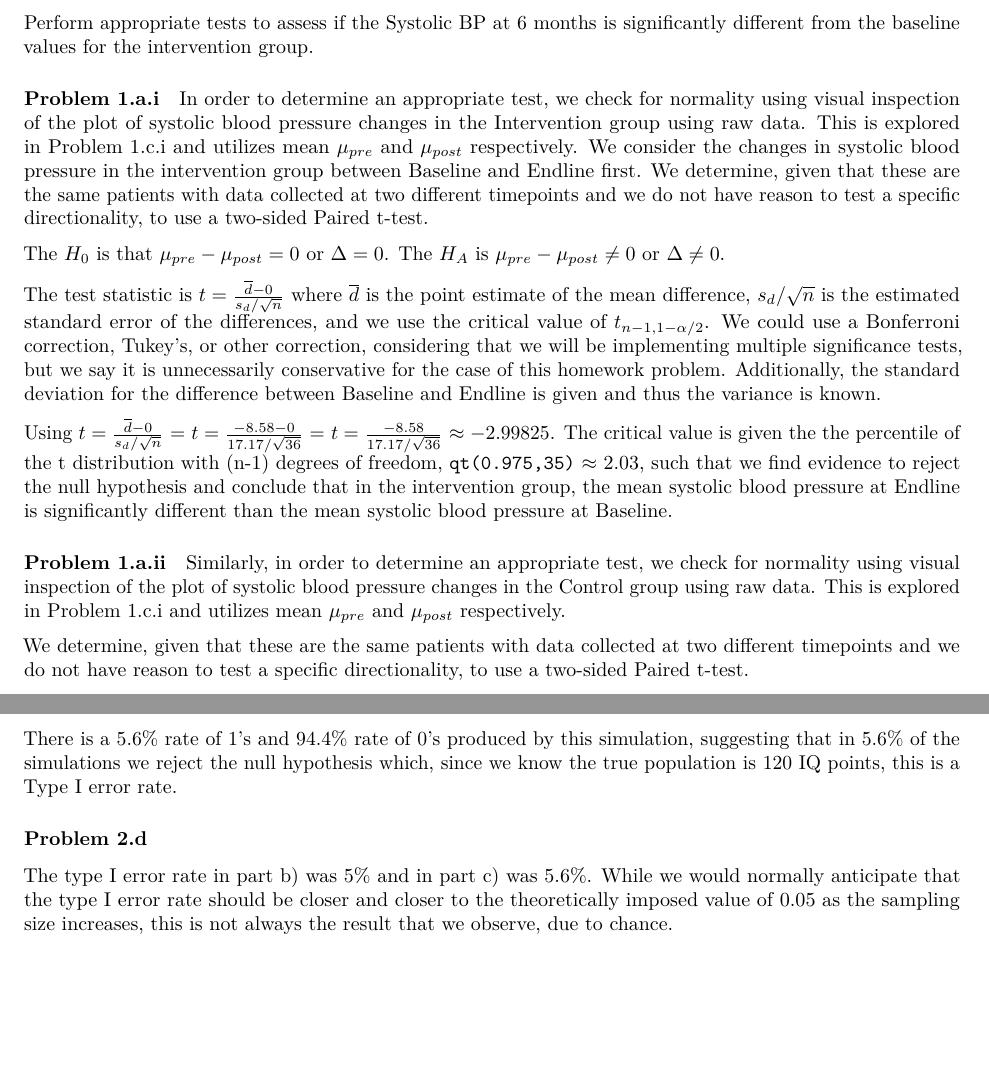
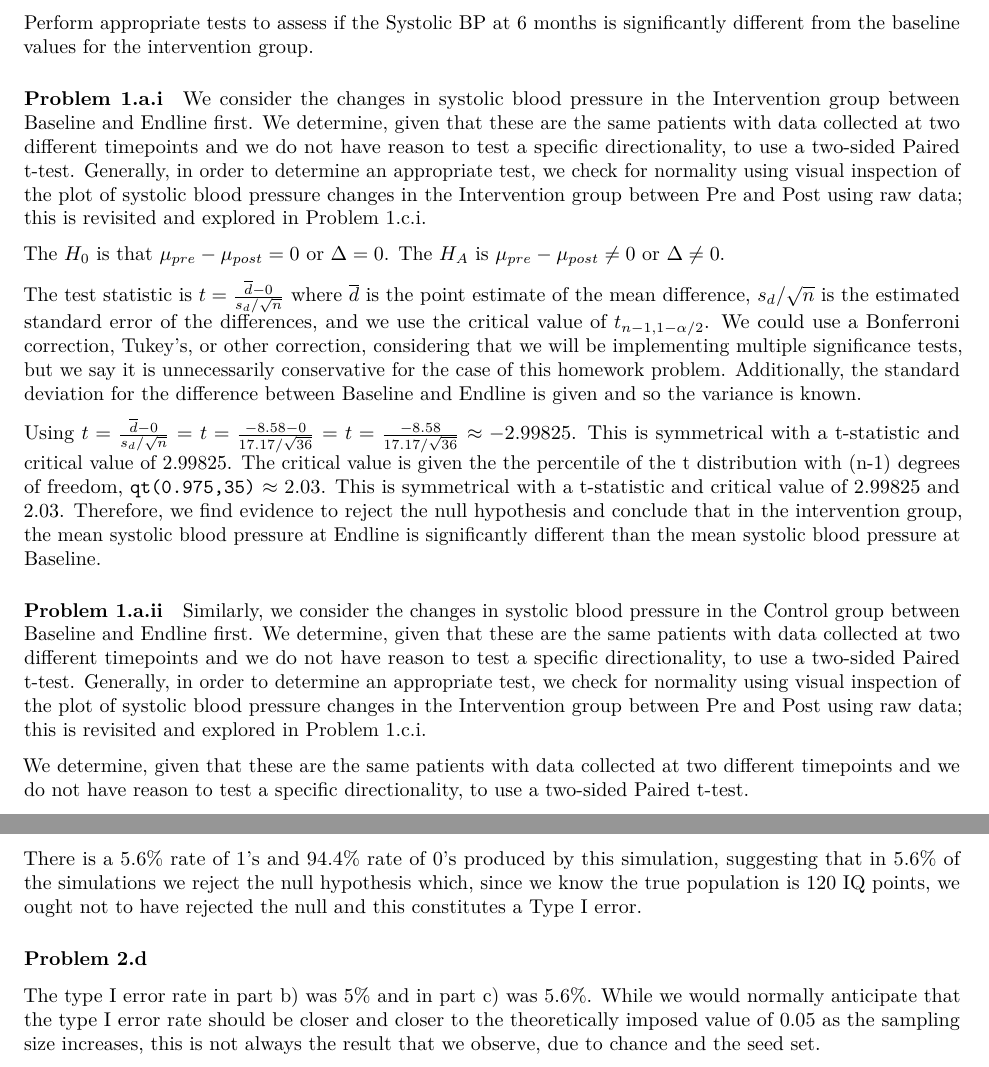
Before and after one commit to EmilHafeez/p8130_hw3_eh2928, an R Markdown document (p8130_hw3_eh2928.Rmd): two parts of pages 2 and 9 of 9, joined at a grey line, cut so that both start at the same text, the shorter picture padded with empty space. Rendered offline with R 4.5, knitr and Pandoc, then LaTeX, with nearby package versions.

Commit message:
final revisions

````diff
--- a/p8130_hw3_eh2928.Rmd
+++ b/p8130_hw3_eh2928.Rmd
@@ -38,18 +38,18 @@ Perform appropriate tests to assess if the Systolic BP at 6 months is significan
 
 #### Problem 1.a.i
 
-In order to determine an appropriate test, we check for normality using visual inspection of the plot of systolic blood pressure changes in the Intervention group using raw data. This is explored in Problem 1.c.i and utilizes mean $\mu_{pre}$ and $\mu_{post}$ respectively. We consider the changes in systolic blood pressure in the intervention group between Baseline and Endline first. We determine, given that these are the same patients with data collected at two different timepoints and we do not have reason to test a specific directionality, to use a two-sided Paired t-test.
+We consider the changes in systolic blood pressure in the Intervention group between Baseline and Endline first. We determine, given that these are the same patients with data collected at two different timepoints and we do not have reason to test a specific directionality, to use a two-sided Paired t-test.  Generally, in order to determine an appropriate test, we check for normality using visual inspection of the plot of systolic blood pressure changes in the Intervention group between Pre and Post using raw data; this is revisited and explored in Problem 1.c.i.
 
 The $H_0$ is that $\mu_{pre} -\mu_{post} = 0$ or $\Delta = 0$. The $H_A$ is $\mu_{pre} -\mu_{post} \neq 0$ or $\Delta \neq 0$.
 
-The test statistic is $t=\frac{\overline d-0}{s_{d} / \sqrt{n}}$ where $\overline d$ is the point estimate of the mean difference, $s_{d} / \sqrt{n}$ is the estimated standard error of the differences, and we use the critical value of $t_{n-1,1-{\alpha/2}}$. We could use a Bonferroni correction,  Tukey's, or other correction, considering that we will be implementing multiple significance tests, but we say it is unnecessarily conservative for the case of this homework problem. Additionally, the standard deviation for the difference between Baseline and Endline is given and thus the variance is known.
+The test statistic is $t=\frac{\overline d-0}{s_{d} / \sqrt{n}}$ where $\overline d$ is the point estimate of the mean difference, $s_{d} / \sqrt{n}$ is the estimated standard error of the differences, and we use the critical value of $t_{n-1,1-{\alpha/2}}$. We could use a Bonferroni correction,  Tukey's, or other correction, considering that we will be implementing multiple significance tests, but we say it is unnecessarily conservative for the case of this homework problem. Additionally, the standard deviation for the difference between Baseline and Endline is given and so the variance is known.
 
-Using $t=\frac{\overline d-0}{s_{d} / \sqrt{n}}$ = $t=\frac{-8.58 -0}{17.17/ \sqrt{36}}$ = $t=\frac{-8.58}{17.17/ \sqrt{36}}$ $\approx -2.99825$. The critical value is given the the percentile of the t distribution with (n-1) degrees of freedom, `qt(0.975,35)` $\approx$  $2.03$, such that we find evidence to reject the null hypothesis and conclude that in the intervention group, the mean systolic blood pressure at Endline is significantly different than the mean systolic blood pressure at Baseline.
+Using $t=\frac{\overline d-0}{s_{d} / \sqrt{n}}$ = $t=\frac{-8.58 -0}{17.17/ \sqrt{36}}$ = $t=\frac{-8.58}{17.17/ \sqrt{36}}$ $\approx -2.99825$. This is symmetrical with a t-statistic and critical value of 2.99825. The critical value is given the the percentile of the t distribution with (n-1) degrees of freedom, `qt(0.975,35)` $\approx$  $2.03$. This is symmetrical with a t-statistic and critical value of 2.99825 and 2.03. Therefore, we find evidence to reject the null hypothesis and conclude that in the intervention group, the mean systolic blood pressure at Endline is significantly different than the mean systolic blood pressure at Baseline.
 
 
 #### Problem 1.a.ii
 
-Similarly, in order to determine an appropriate test, we check for normality using visual inspection of the plot of systolic blood pressure changes in the Control group using raw data. This is explored in Problem 1.c.i and utilizes mean $\mu_{pre}$ and $\mu_{post}$ respectively.
+Similarly, we consider the changes in systolic blood pressure in the Control group between Baseline and Endline first. We determine, given that these are the same patients with data collected at two different timepoints and we do not have reason to test a specific directionality, to use a two-sided Paired t-test.  Generally, in order to determine an appropriate test, we check for normality using visual inspection of the plot of systolic blood pressure changes in the Intervention group between Pre and Post using raw data; this is revisited and explored in Problem 1.c.i.
 
 We determine, given that these are the same patients with data collected at two different timepoints and we do not have reason to test a specific directionality, to use a two-sided Paired t-test.
 
@@ -207,8 +209,8 @@ for (i in 1:1000) {
 mean(decision)
 ```
 
-There is a 5.6% rate of 1's and 94.4% rate of 0's produced by this simulation, suggesting that in 5.6% of the simulations we reject the null hypothesis which, since we know the true population is 120 IQ points, this is a Type I error rate.
+There is a 5.6% rate of 1's and 94.4% rate of 0's produced by this simulation, suggesting that in 5.6% of the simulations we reject the null hypothesis which, since we know the true population is 120 IQ points, we ought not to have rejected the null and this constitutes a Type I error.
 
 
 ### Problem 2.d
-The type I error rate in part b) was 5% and in part c) was 5.6%. While we would normally anticipate that the type I error rate should be closer and closer to the theoretically imposed value of 0.05 as the sampling size increases, this is not always the result that we observe, due to chance.
+The type I error rate in part b) was 5% and in part c) was 5.6%. While we would normally anticipate that the type I error rate should be closer and closer to the theoretically imposed value of 0.05 as the sampling size increases, this is not always the result that we observe, due to chance and the seed set.
````
Also changed, not shown: p8130_hw3_eh2928.pdf, p8130_hw3_eh2928.Rmd (8 more changed lines).
